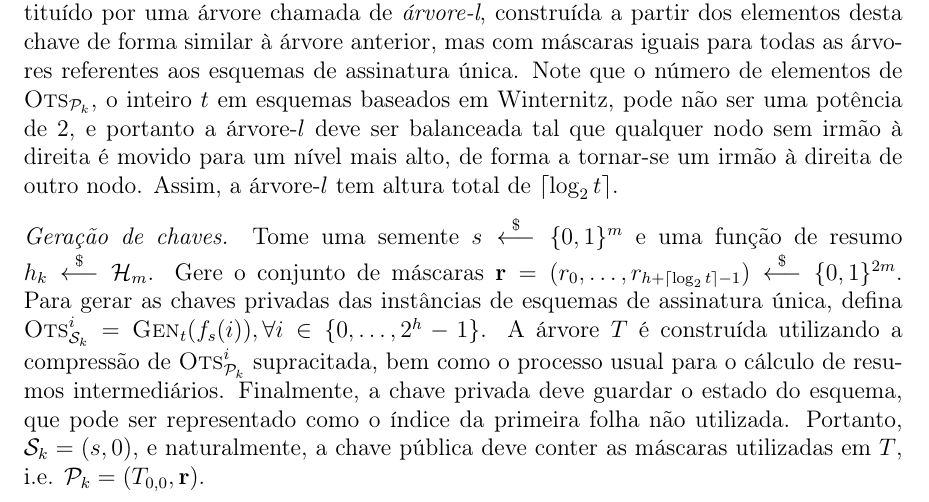
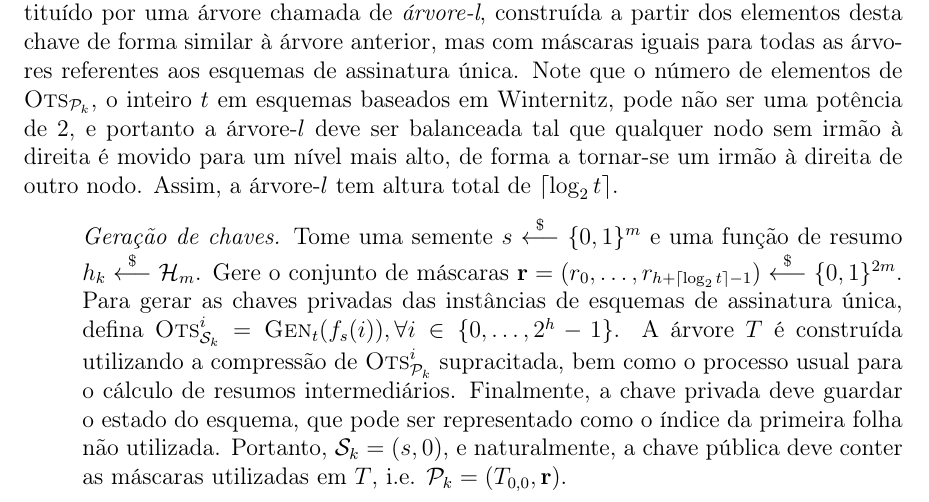
Before and after one commit to zambonin/bsc, a LaTeX document (bsc.tex): part of page 27 of 34, cut so that both start at the same text. Compiled offline with pdfLaTeX.

Commit message:
sharelatex: update bsc.tex from r18722 to r18724

```diff
--- a/bsc.tex
+++ b/bsc.tex
@@ -1339,7 +1339,7 @@ Observe que, por conta de sua semelhança com o esquema SPR-MSS, a estrutura da
 \end{equation}
 O conteúdo das folhas, originalmente o resumo criptográfico simples de $\textsc{Ots}_{\pk{}}$, é substituído por uma árvore chamada de \emph{árvore-l}, construída a partir dos elementos desta chave de forma similar à árvore anterior, mas com máscaras iguais para todas as árvores referentes aos esquemas de assinatura única. Note que o número de elementos de $\textsc{Ots}_{\pk{}}$, o inteiro $t$ em esquemas baseados em Winternitz, pode não ser uma potência de 2, e portanto a árvore-$l$ deve ser balanceada tal que qualquer nodo sem irmão à direita é movido para um nível mais alto, de forma a tornar-se um irmão à direita de outro nodo. Assim, a árvore-$l$ tem altura total de $\lceil \log_{2} t \rceil$.
 
-% \begin{enumerate}
+\begin{enumerate}
 
-   \emph{Geração de chaves.} Tome uma semente $s \stackrel{\$}{\longleftarrow} \binwds{m}$ e uma função de resumo $h_k \stackrel{\$}{\longleftarrow} \hh{}_m$. Gere o conjunto de máscaras $\mathbf{r} = (r_0, \dots, r_{h + \lceil \log_{2} t \rceil - 1}) \stackrel{\$}{\longleftarrow} \binwds{2m}$. Para gerar as chaves privadas das instâncias de esquemas de assinatura única, defina $\textsc{Ots}_{\sk{}}^{i} = \textsc{Gen}_t(f_s(i)), \forall i \in \{0, \dots, 2^h - 1\}$. A árvore $T$ é construída utilizando a compressão de $\textsc{Ots}_{\pk{}}^{i}$ supracitada, bem como o processo usual para o cálculo de resumos intermediários. Finalmente, a chave privada deve guardar o estado do esquema, que pode ser representado como o índice da primeira folha não utilizada. Portanto, $\sk{} = (s, 0)$, e naturalmente, a chave pública deve conter as máscaras utilizadas em $T$, i.e. $\pk{} = (T_{0,0}, \mathbf{r})$.
+  \item[] \emph{Geração de chaves.} Tome uma semente $s \stackrel{\$}{\longleftarrow} \binwds{m}$ e uma função de resumo $h_k \stackrel{\$}{\longleftarrow} \hh{}_m$. Gere o conjunto de máscaras $\mathbf{r} = (r_0, \dots, r_{h + \lceil \log_{2} t \rceil - 1}) \stackrel{\$}{\longleftarrow} \binwds{2m}$. Para gerar as chaves privadas das instâncias de esquemas de assinatura única, defina $\textsc{Ots}_{\sk{}}^{i} = \textsc{Gen}_t(f_s(i)), \forall i \in \{0, \dots, 2^h - 1\}$. A árvore $T$ é construída utilizando a compressão de $\textsc{Ots}_{\pk{}}^{i}$ supracitada, bem como o processo usual para o cálculo de resumos intermediários. Finalmente, a chave privada deve guardar o estado do esquema, que pode ser representado como o índice da primeira folha não utilizada. Portanto, $\sk{} = (s, 0)$, e naturalmente, a chave pública deve conter as máscaras utilizadas em $T$, i.e. $\pk{} = (T_{0,0}, \mathbf{r})$.
 
```
Also changed, not shown: bsc.tex (6 more changed lines).
